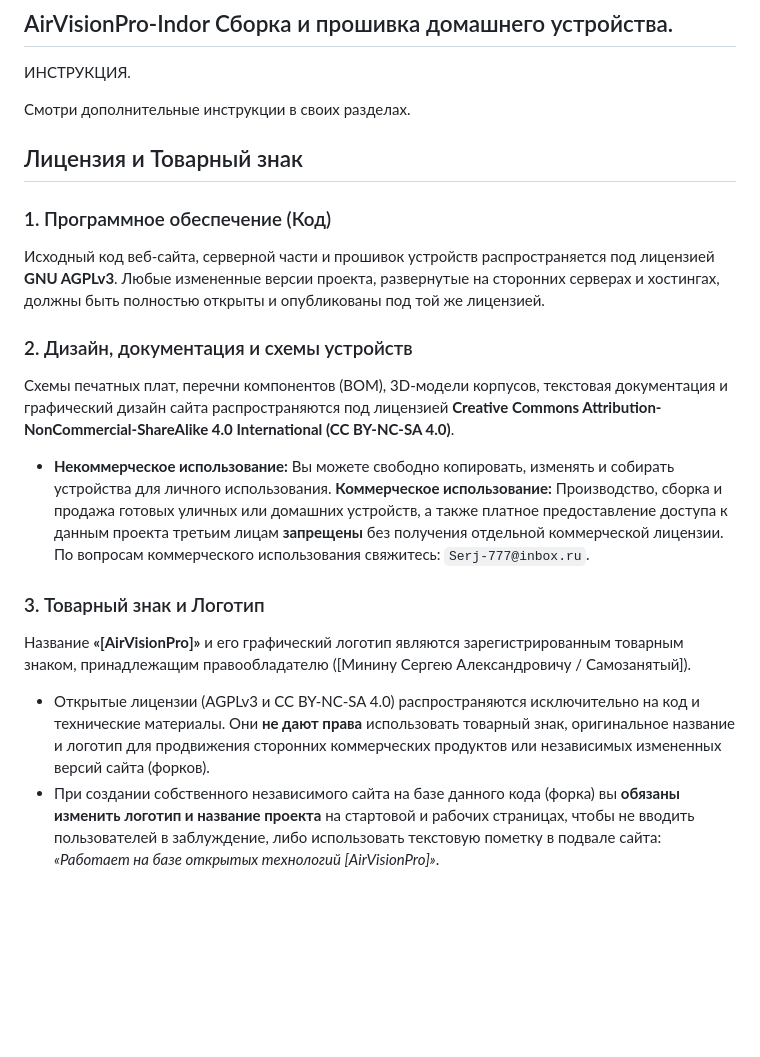
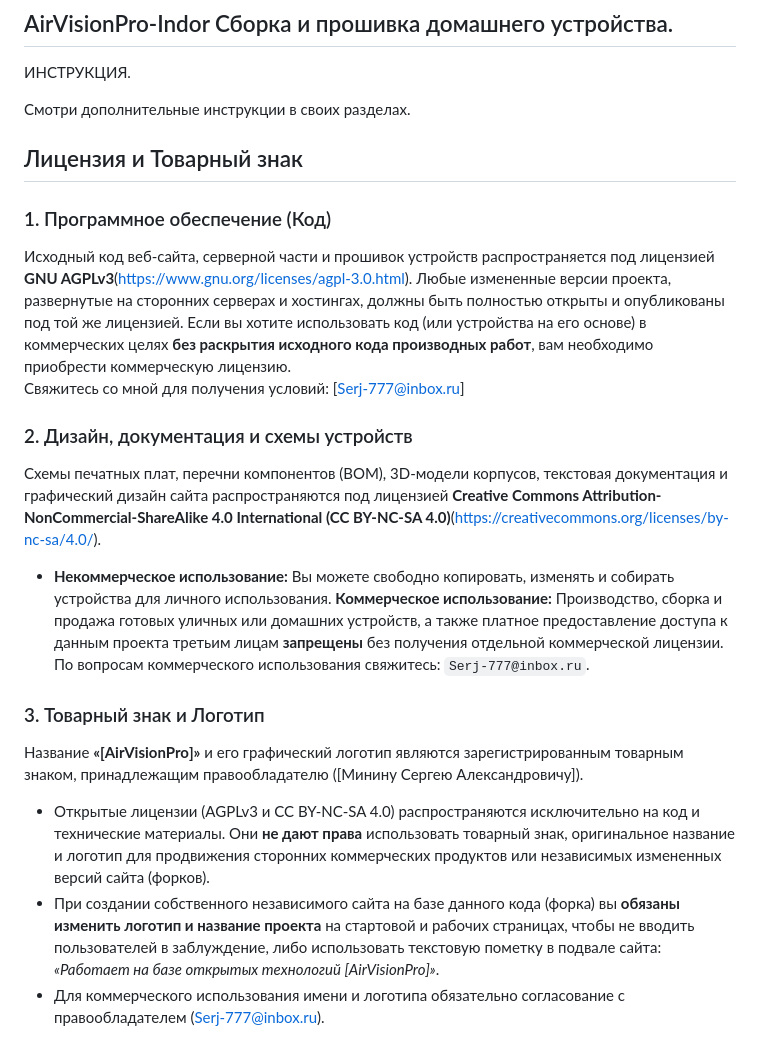
Before and after one commit to SerjMinin/AirVisionPro, a Markdown page: README.md, the part around the change. GitHub-like rendering; blank space fills up the shorter version.

```diff
--- a/README.md
+++ b/README.md
@@ -8,20 +8,23 @@
 
 Смотри дополнительные инструкции в своих разделах.
 
-
 ## Лицензия и Товарный знак
 
 ### 1. Программное обеспечение (Код)
 Исходный код веб-сайта, серверной части и прошивок устройств распространяется
-под лицензией **GNU AGPLv3**. Любые измененные версии проекта, развернутые на
-сторонних серверах и хостингах, должны быть полностью открыты и опубликованы
-под той же лицензией.
+под лицензией **GNU AGPLv3**(https://www.gnu.org/licenses/agpl-3.0.html).
+Любые измененные версии проекта, развернутые на сторонних серверах и хостингах,
+должны быть полностью открыты и опубликованы под той же лицензией.
+Если вы хотите использовать код (или устройства на его основе) в коммерческих
+целях **без раскрытия исходного кода производных работ**, вам необходимо
+приобрести коммерческую лицензию.
+Свяжитесь со мной для получения условий: [Serj-777@inbox.ru]
 
 ### 2. Дизайн, документация и схемы устройств
 Схемы печатных плат, перечни компонентов (BOM), 3D-модели корпусов, текстовая
 документация и графический дизайн сайта распространяются под лицензией
 **Creative Commons Attribution-NonCommercial-ShareAlike 4.0 International
-(CC BY-NC-SA 4.0)**.
+(CC BY-NC-SA 4.0)**(https://creativecommons.org/licenses/by-nc-sa/4.0/).
 * **Некоммерческое использование:** Вы можете свободно копировать, изменять
   и собирать устройства для личного использования.
   **Коммерческое использование:** Производство, сборка и продажа готовых уличных
@@ -31,7 +34,7 @@
 
 ### 3. Товарный знак и Логотип
 Название **«[AirVisionPro]»** и его графический логотип являются зарегистрированным
-товарным знаком, принадлежащим правообладателю ([Минину Сергею Александровичу / Самозанятый]).
+товарным знаком, принадлежащим правообладателю ([Минину Сергею Александровичу]).
 * Открытые лицензии (AGPLv3 и CC BY-NC-SA 4.0) распространяются исключительно на код
   и технические материалы. Они **не дают права** использовать товарный знак,
   оригинальное название и логотип для продвижения сторонних коммерческих продуктов
@@ -40,3 +43,5 @@
   **обязаны изменить логотип и название проекта** на стартовой и рабочих страницах,
   чтобы не вводить пользователей в заблуждение, либо использовать текстовую пометку
   в подвале сайта: *«Работает на базе открытых технологий [AirVisionPro]»*.
+* Для коммерческого использования имени и логотипа обязательно согласование с
+  правообладателем (Serj-777@inbox.ru).
```
